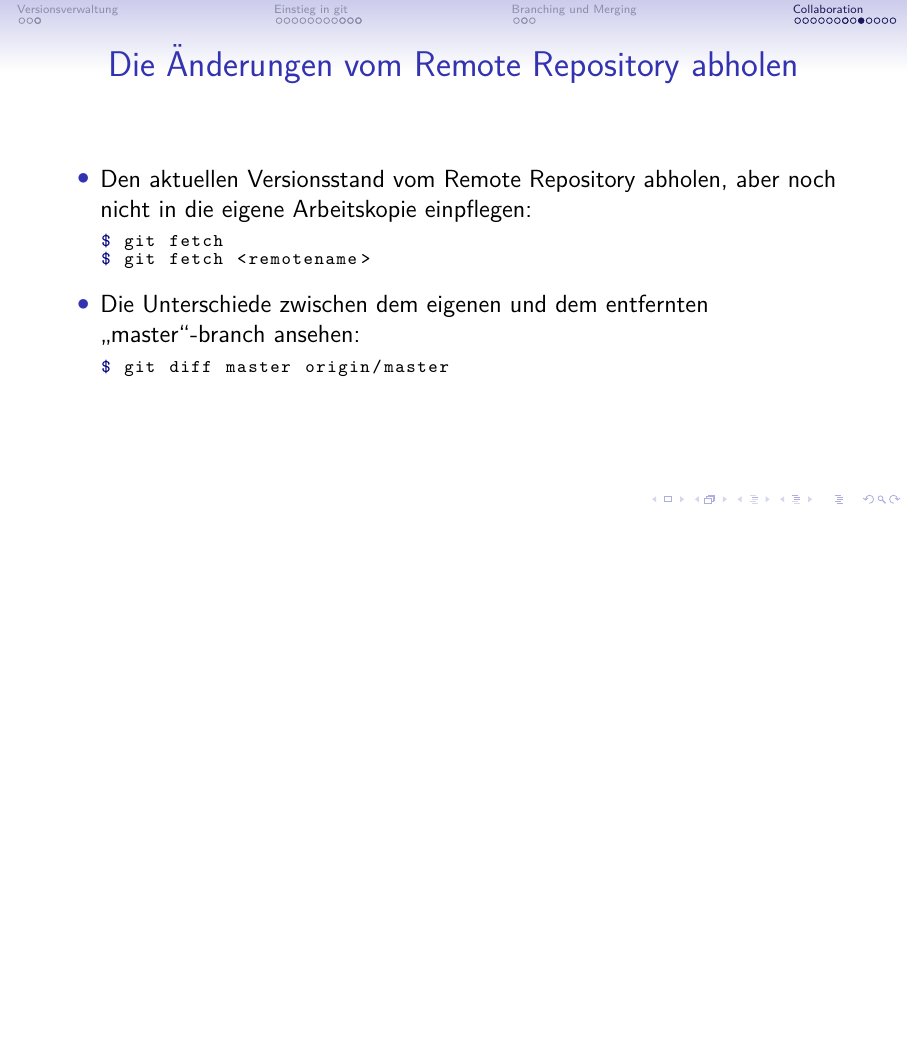
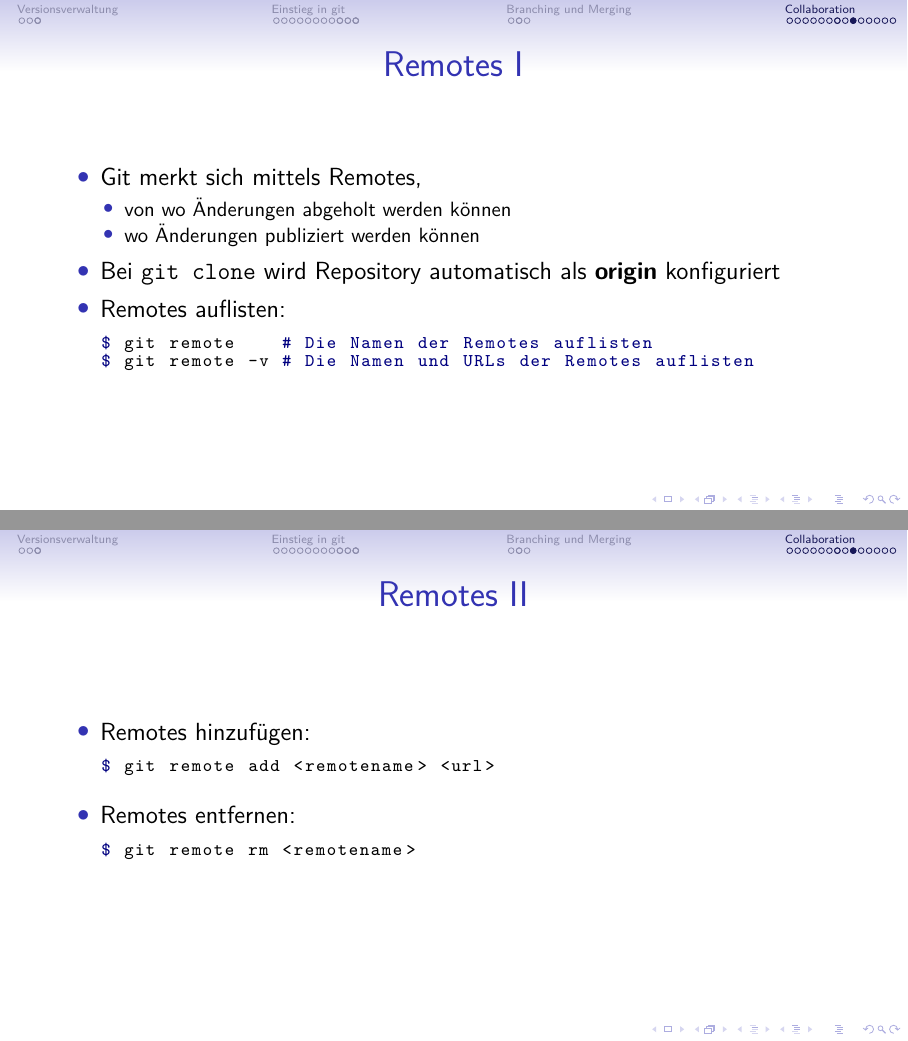
Before and after one commit to nblock/slides-git, a LaTeX poster (slides/slides-git.tex, which reads slides/sections/collaboration.tex): page 36 of 40 before the commit and pages 36 and 37 of 42 after it, the two joined at a grey line, the shorter picture padded with empty space. Compiled offline with pdfLaTeX.

Commit message:
Add slides about remotes

```diff
--- a/slides/sections/collaboration.tex
+++ b/slides/sections/collaboration.tex
@@ -94,6 +94,36 @@ $ git clone http://gitorious.org/valug/git-slides     #klonen via http
   \end{itemize}
 \end{frame}
 
+\begin{frame}[fragile,allowframebreaks]{Remotes}
+  \begin{itemize}
+    \item Git merkt sich mittels Remotes,
+    \begin{itemize}
+      \item von wo Änderungen abgeholt werden können
+      \item wo Änderungen publiziert werden können
+    \end{itemize}
+    \item Bei \texttt{git clone} wird Repository automatisch
+        als \textbf{origin} konfiguriert
+    \item Remotes auflisten:
+    \begin{lstlisting}
+$ git remote    # Die Namen der Remotes auflisten
+$ git remote -v # Die Namen und URLs der Remotes auflisten
+    \end{lstlisting}
+  \end{itemize}
+  \framebreak
+
+  \begin{itemize}
+    \item Remotes hinzufügen:
+    \begin{lstlisting}
+$ git remote add <remotename> <url>
+    \end{lstlisting}
+    \item Remotes entfernen:
+    \begin{lstlisting}
+$ git remote rm <remotename>
+    \end{lstlisting}
+  \end{itemize}
+
+\end{frame}
+
 \begin{frame}[fragile]{Die Änderungen vom Remote Repository abholen}
   \begin{itemize}
     \item Den aktuellen Versionsstand vom Remote Repository abholen, aber noch nicht in die eigene Arbeitskopie einpflegen:
```
